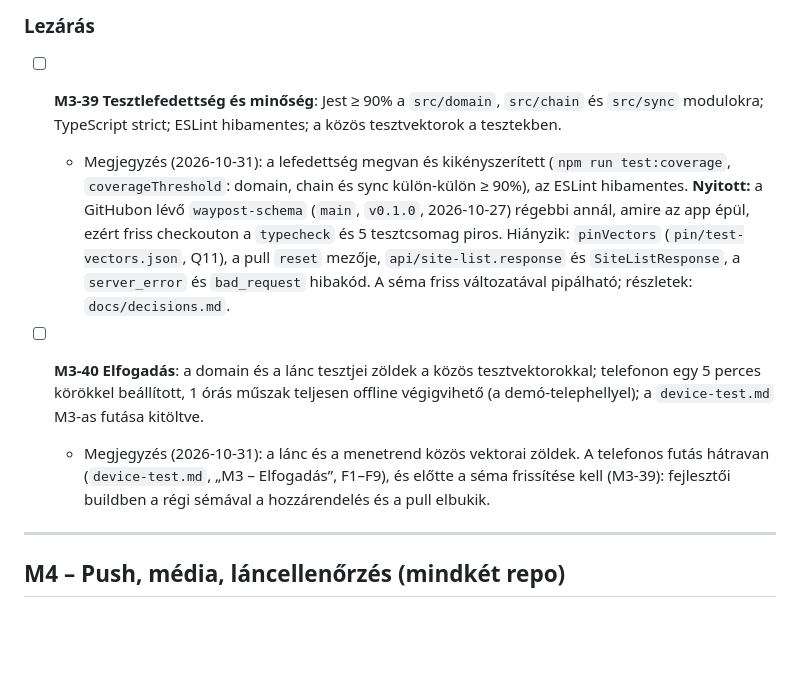
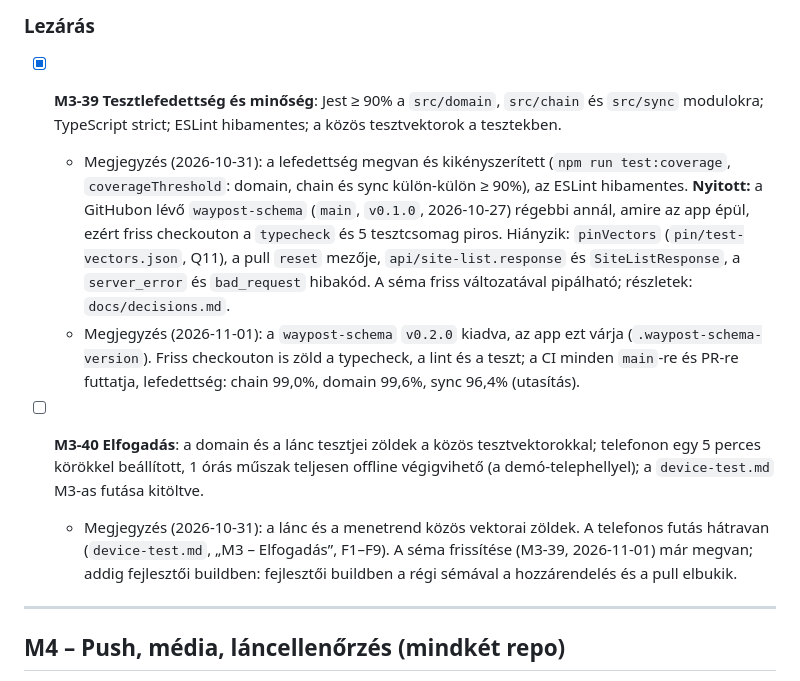
Before and after one commit to tamas-labs/waypost, a Markdown page: docs/tasks.md, the part around the change. Drawn GitHub-style; blank space fills up the shorter version.

Commit message:
Tick M3-39
The schema is released, and the coverage, typecheck and lint are green with
it on a fresh checkout and in CI.

Co-Authored-By: Claude Opus 5.5 <noreply@anthropic.com>

```diff
--- a/docs/tasks.md
+++ b/docs/tasks.md
@@ -399,11 +399,12 @@ Cél: SQLite, pull, PIN-belépés, műszak, menetrend, kör-állapotgép, leolva
 
 ### Lezárás
 
-- [ ] **M3-39 Tesztlefedettség és minőség**: Jest ≥ 90% a `src/domain`, `src/chain` és `src/sync` modulokra; TypeScript strict; ESLint hibamentes; a közös tesztvektorok a tesztekben.
+- [x] **M3-39 Tesztlefedettség és minőség**: Jest ≥ 90% a `src/domain`, `src/chain` és `src/sync` modulokra; TypeScript strict; ESLint hibamentes; a közös tesztvektorok a tesztekben.
   - Megjegyzés (2026-10-31): a lefedettség megvan és kikényszerített (`npm run test:coverage`, `coverageThreshold`: domain, chain és sync külön-külön ≥ 90%), az ESLint hibamentes. **Nyitott:** a GitHubon lévő `waypost-schema` (`main`, `v0.1.0`, 2026-10-27) régebbi annál, amire az app épül, ezért friss checkouton a `typecheck` és 5 tesztcsomag piros. Hiányzik: `pinVectors` (`pin/test-vectors.json`, Q11), a pull `reset` mezője, `api/site-list.response` és `SiteListResponse`, a `server_error` és `bad_request` hibakód. A séma friss változatával pipálható; részletek: `docs/decisions.md`.
+  - Megjegyzés (2026-11-01): a `waypost-schema` `v0.2.0` kiadva, az app ezt várja (`.waypost-schema-version`). Friss checkouton is zöld a typecheck, a lint és a teszt; a CI minden `main`-re és PR-re futtatja, lefedettség: chain 99,0%, domain 99,6%, sync 96,4% (utasítás).
 
 - [ ] **M3-40 Elfogadás**: a domain és a lánc tesztjei zöldek a közös tesztvektorokkal; telefonon egy 5 perces körökkel beállított, 1 órás műszak teljesen offline végigvihető (a demó-telephellyel); a `device-test.md` M3-as futása kitöltve.
-  - Megjegyzés (2026-10-31): a lánc és a menetrend közös vektorai zöldek. A telefonos futás hátravan (`device-test.md`, „M3 – Elfogadás”, F1–F9), és előtte a séma frissítése kell (M3-39): fejlesztői buildben a régi sémával a hozzárendelés és a pull elbukik.
+  - Megjegyzés (2026-10-31): a lánc és a menetrend közös vektorai zöldek. A telefonos futás hátravan (`device-test.md`, „M3 – Elfogadás”, F1–F9). A séma frissítése (M3-39, 2026-11-01) már megvan; addig fejlesztői buildben: fejlesztői buildben a régi sémával a hozzárendelés és a pull elbukik.
 
 ---
 
```
